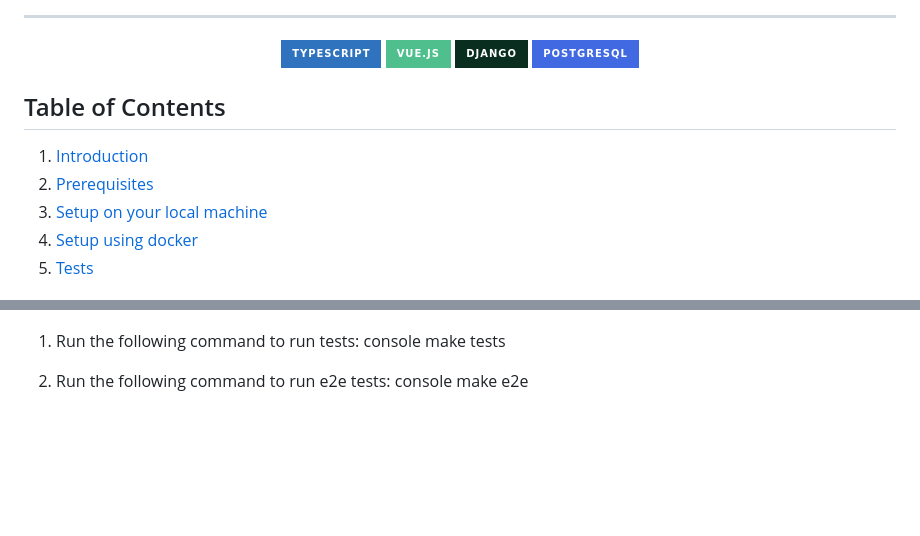
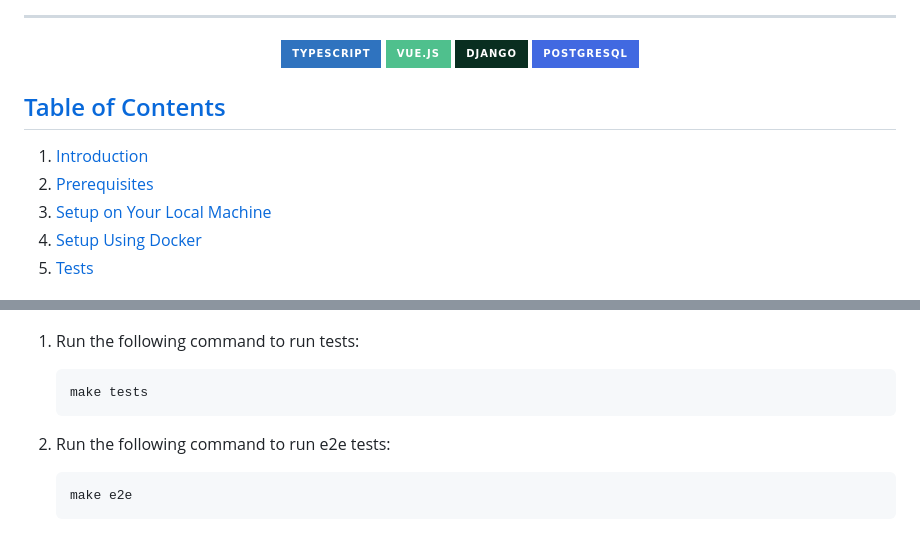
Before and after one commit to codescalersinternships/test-tracker, a Markdown page: README.md, 2 parts joined by grey strips. GitHub-like rendering; badges without logos; blank space fills up the shorter version.

````diff
--- a/README.md
+++ b/README.md
@@ -13,12 +13,12 @@
   <img src="https://img.shields.io/badge/postgresql-4169e1?style=for-the-badge&logo=postgresql&logoColor=white" alt="Postgresql"/>
 </p>
 
-## <a name="table-contents">Table of Contents</a>
+## [Table of Contents](#table-of-contents)
 
 1.  [Introduction](#introduction)
 2.  [Prerequisites](#prerequisites)
-3.  [Setup on your local machine](#local-setup)
-4.  [Setup using docker](#docker-setup)
+3.  [Setup on Your Local Machine](#setup-on-your-local-machine)
+4.  [Setup Using Docker](#setup-using-docker)
 5.  [Tests](#tests)
 
 
@@ -129,8 +136,10 @@ Make sure you have installed all of the following prerequisites on your machine:
 
 1. Run the following command to run tests:
-      console
+    ```bash
     make tests
+    ```
 
 2. Run the following command to run e2e tests:
-      console
+    ```bash
     make e2e
+    ```
````
Also changed, not shown: other parts of README.md (+47 -40 lines).
